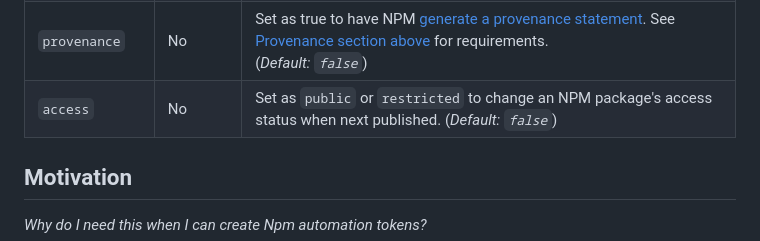
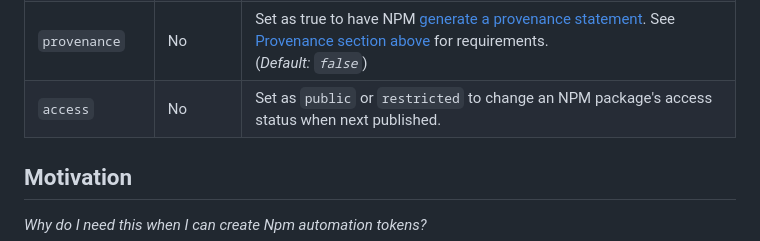
Before and after one commit to nearform-actions/optic-release-automation-action, a Markdown page: README.md, the part around the change. Rendered like a GitHub page.

Commit message:
chore: another readme fix

```diff
--- a/README.md
+++ b/README.md
@@ -286,7 +286,7 @@ jobs:
 | `prerelease-prefix`       | No       | A prefix to apply to the prerelease version number.                                                                                                                                                                                                                                         |
 | `base-tag`       | No       | Choose a specific tag release for your release notes. This input allows you to specify a base release (for example, v1.0.0) and will include all changes made in releases between the base release and the latest release. This input is only used for generating release notes and has no functional implications on the rest of the workflow.                                                                                                                                                                                                                                         |
 | `provenance`| No    | Set as true to have NPM [generate a provenance statement](https://docs.npmjs.com/generating-provenance-statements). See [Provenance section above](#provenance) for requirements.<br /> (_Default: `false`_)
-| `access`| No    | Set as `public` or `restricted` to change an NPM package's access status when next published. (_Default: `false`_)
+| `access`| No    | Set as `public` or `restricted` to change an NPM package's access status when next published.
 
 
 ## Motivation
```
